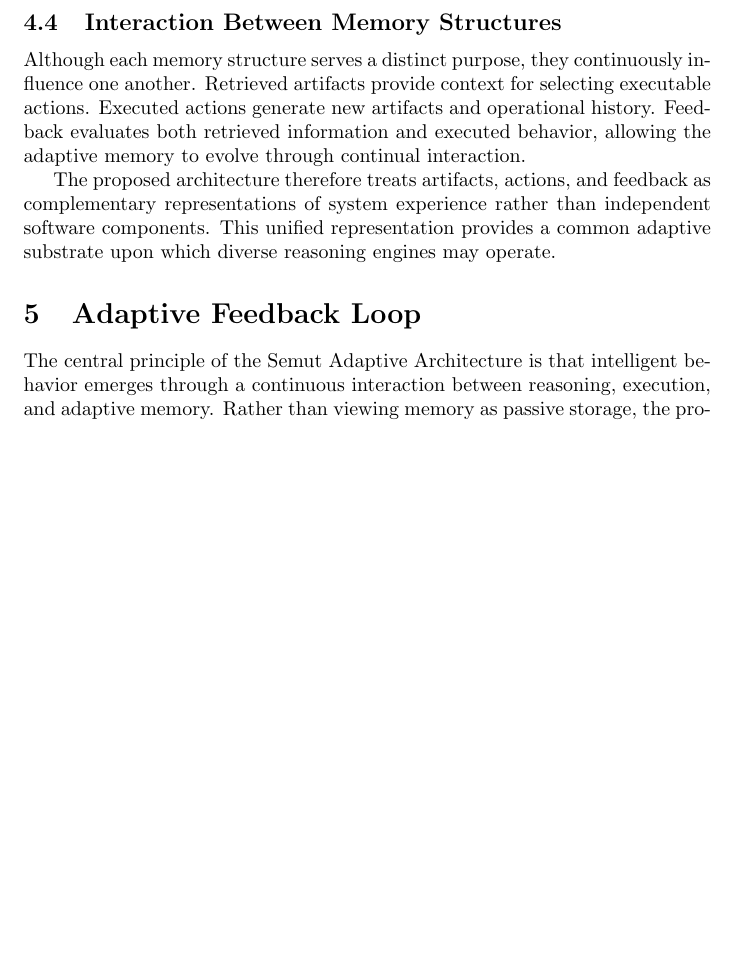
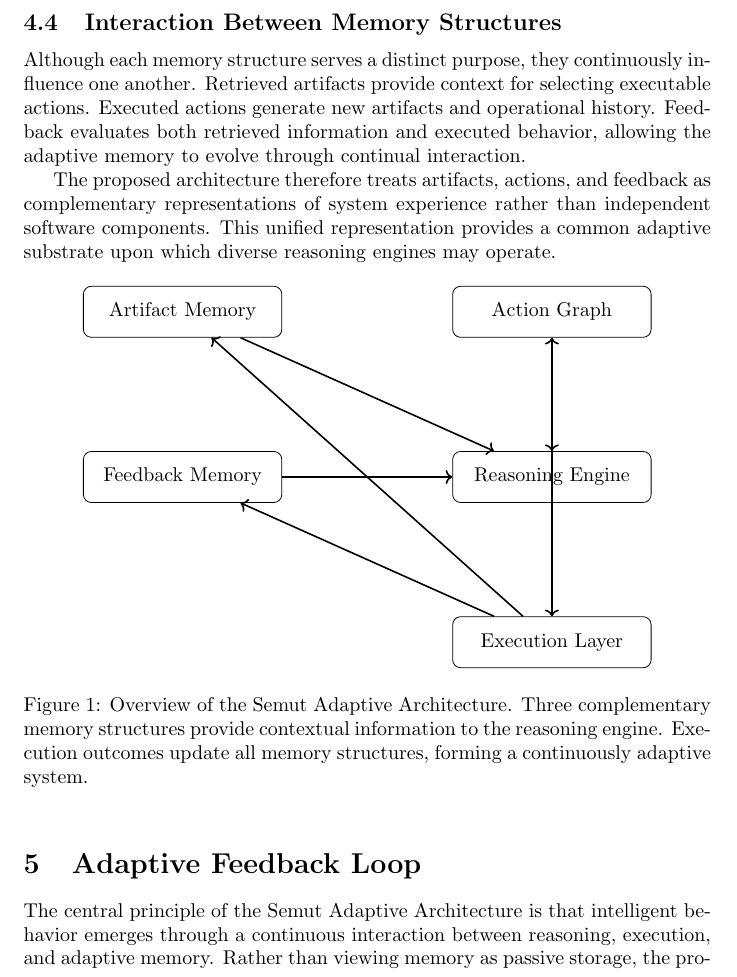
Before and after one commit to semutLLC/semut-adaptive-architecture, a LaTeX paper (paper.tex, which reads sections/architecture.tex): part of page 7 of 16, cut so that both start at the same text, the shorter picture padded with empty space. Compiled offline with pdfLaTeX.

Commit message:
Update architecture.tex

```diff
--- a/sections/architecture.tex
+++ b/sections/architecture.tex
@@ -34,3 +34,46 @@ Unlike traditional logging systems, Feedback Memory is intended to influence fut
 Although each memory structure serves a distinct purpose, they continuously influence one another. Retrieved artifacts provide context for selecting executable actions. Executed actions generate new artifacts and operational history. Feedback evaluates both retrieved information and executed behavior, allowing the adaptive memory to evolve through continual interaction.
 
 The proposed architecture therefore treats artifacts, actions, and feedback as complementary representations of system experience rather than independent software components. This unified representation provides a common adaptive substrate upon which diverse reasoning engines may operate.
+
+\begin{figure}[ht]
+\centering
+\begin{tikzpicture}[
+    node distance=1.5cm,
+    box/.style={
+        rectangle,
+        draw,
+        rounded corners,
+        minimum width=3.5cm,
+        minimum height=0.9cm,
+        align=center
+    },
+    arrow/.style={->, thick}
+]
+
+\node[box] (artifact) {Artifact Memory};
+
+\node[box, right=3cm of artifact] (action) {Action Graph};
+
+\node[box, below=2cm of artifact] (feedback) {Feedback Memory};
+
+\node[box, right=3cm of feedback] (reason) {Reasoning Engine};
+
+\node[box, below=2cm of reason] (execute) {Execution Layer};
+
+\draw[arrow] (artifact) -- (reason);
+\draw[arrow] (action) -- (reason);
+\draw[arrow] (feedback) -- (reason);
+
+\draw[arrow] (reason) -- (execute);
+
+\draw[arrow] (execute) -- (artifact);
+\draw[arrow] (execute) -- (action);
+\draw[arrow] (execute) -- (feedback);
+
+\end{tikzpicture}
+
+\caption{Overview of the Semut Adaptive Architecture. Three complementary memory structures provide contextual information to the reasoning engine. Execution outcomes update all memory structures, forming a continuously adaptive system.}
+
+\label{fig:architecture}
+
+\end{figure}
```
